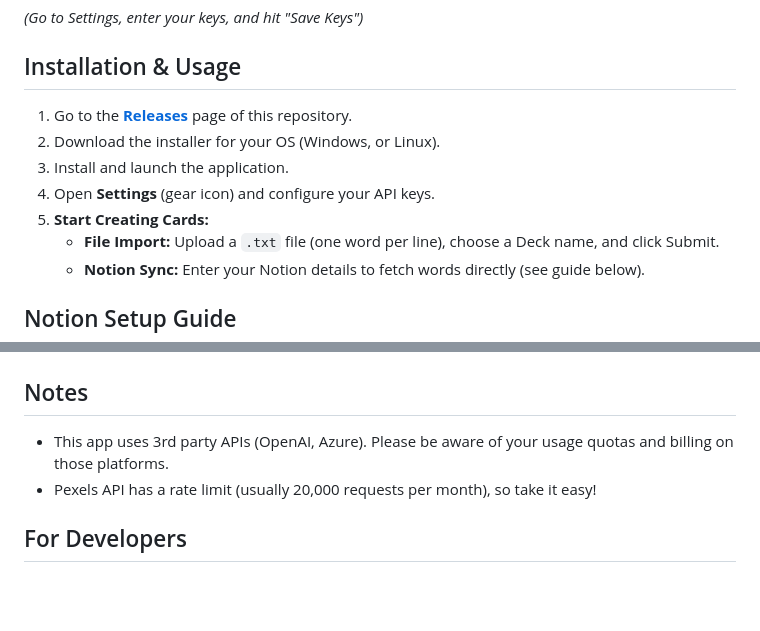
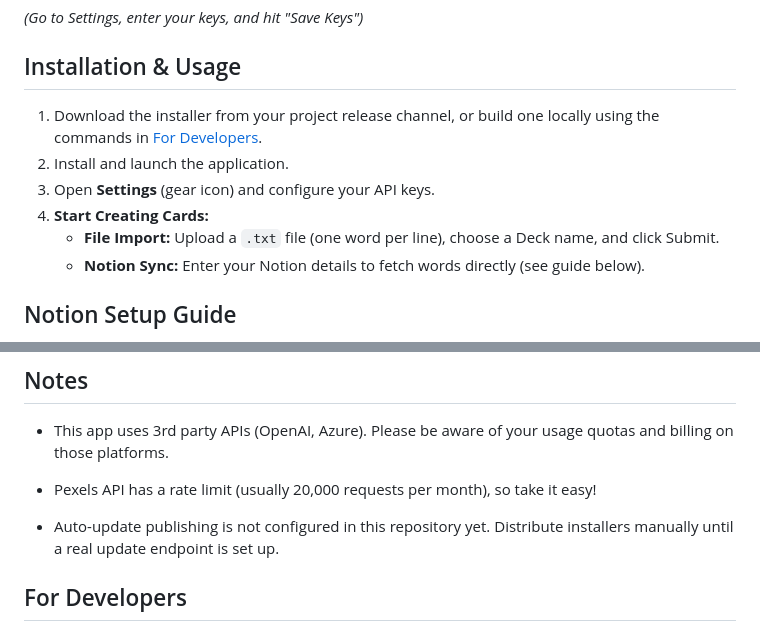
Before and after one commit to marcomoi395/word2card, a Markdown page: README.md, 2 parts joined by grey strips. Drawn GitHub-style; blank space fills up the shorter version.

Commit message:
docs: update README.md for clarity and improved instructions

```diff
--- a/README.md
+++ b/README.md
@@ -35,11 +35,10 @@ _(Go to Settings, enter your keys, and hit "Save Keys")_
 
 ## Installation & Usage
 
-1. Go to the **[Releases](https://www.google.com/search?q=link-to-your-github-releases&authuser=1)** page of this repository.
-2. Download the installer for your OS (Windows, or Linux).
-3. Install and launch the application.
-4. Open **Settings** (gear icon) and configure your API keys.
-5. **Start Creating Cards:**
+1. Download the installer from your project release channel, or build one locally using the commands in [For Developers](#for-developers).
+2. Install and launch the application.
+3. Open **Settings** (gear icon) and configure your API keys.
+4. **Start Creating Cards:**
     - **File Import:** Upload a `.txt` file (one word per line), choose a Deck name, and click Submit.
     - **Notion Sync:** Enter your Notion details to fetch words directly (see guide below).
 
@@ -77,6 +76,8 @@ To use the Notion Sync feature effectively, please follow these steps:
 - This app uses 3rd party APIs (OpenAI, Azure). Please be aware of your usage quotas and billing on those platforms.
 - Pexels API has a rate limit (usually 20,000 requests per month), so take it easy!
 
+- Auto-update publishing is not configured in this repository yet. Distribute installers manually until a real update endpoint is set up.
+
 ## For Developers
 
 If you want to contribute or build the app from source, here is how to get started. The stack is **Electron + TypeScript**.
```
Also changed, not shown: other parts of README.md (+3 -3 lines).
